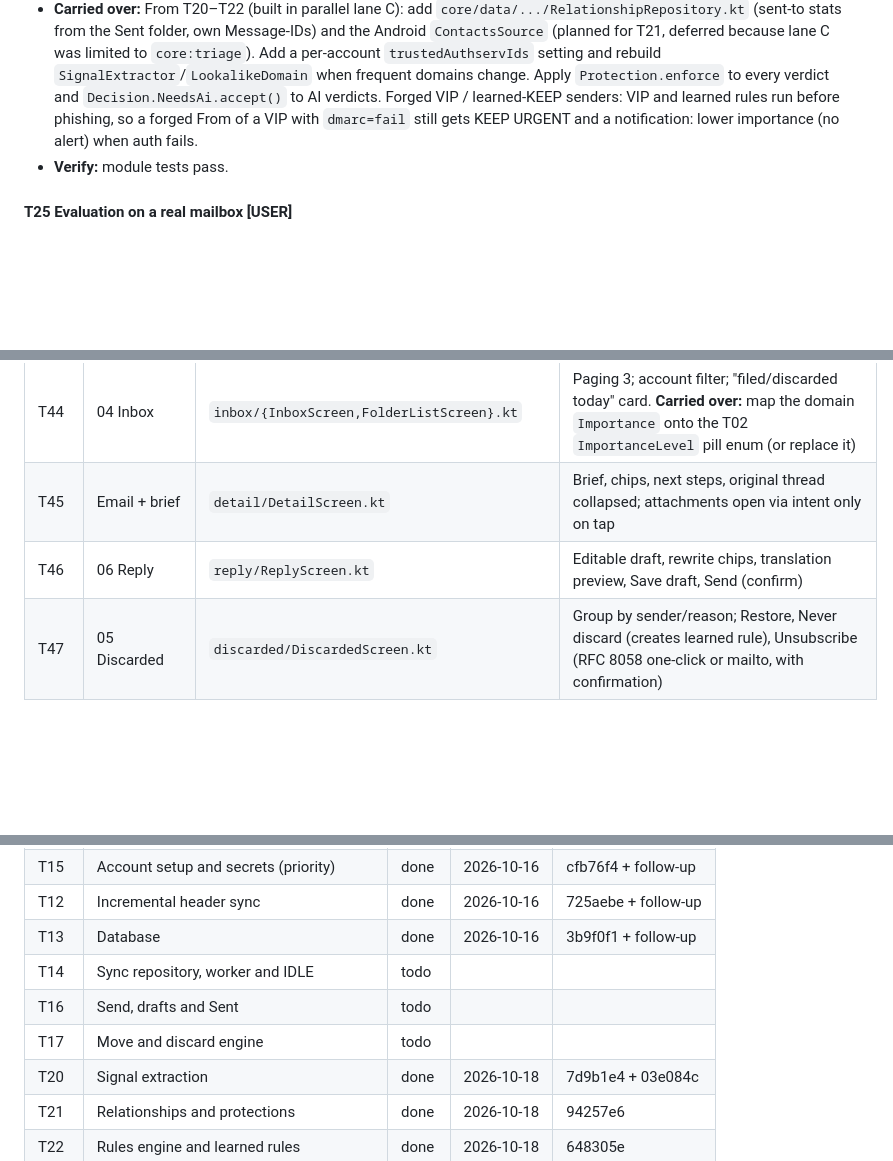
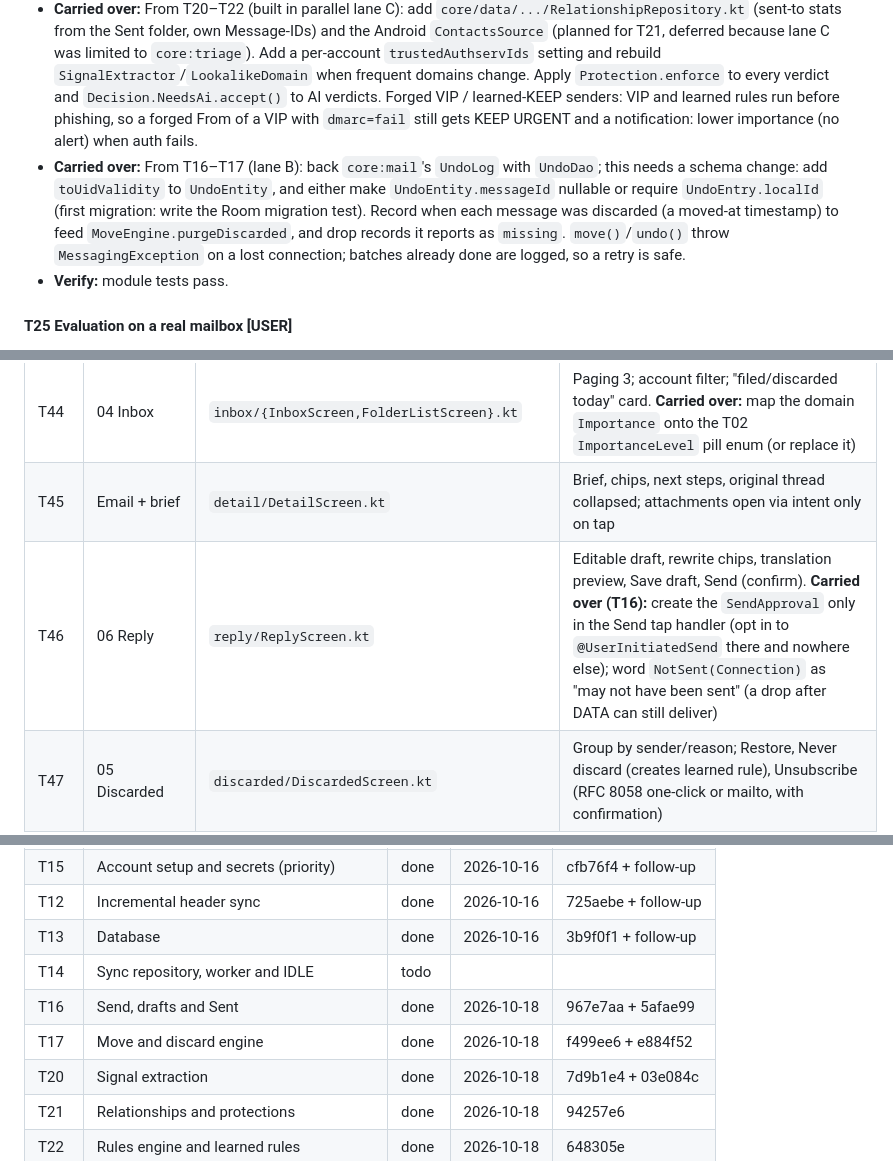
Before and after one commit to elephantclock/private-email-agent, a Markdown page: docs/DEV_PLAN.md, 3 parts joined by grey strips. Drawn GitHub-style; blank space fills up the shorter version.

Commit message:
Plan: record T16–T17 from lane B; carry open items into T24, T46, T63
Co-Authored-By: Claude Opus 5.5 <noreply@anthropic.com>

```diff
--- a/docs/DEV_PLAN.md
+++ b/docs/DEV_PLAN.md
@@ -254,6 +254,7 @@ Each task: **Goal**, **Files**, **Steps**, **Tests**, **Verify**, **Done when**.
 - **Steps:** new message → signals → rules → (AI if `needsAi`) → verdict stored → action (file, discard, junk, keep) per the user's auto-file switches → notification decision (urgent/high only).
 - **Tests:** with fake AI and GreenMail: end-to-end for 20 fixture messages.
 - **Carried over:** From T20–T22 (built in parallel lane C): add `core/data/.../RelationshipRepository.kt` (sent-to stats from the Sent folder, own Message-IDs) and the Android `ContactsSource` (planned for T21, deferred because lane C was limited to `core:triage`). Add a per-account `trustedAuthservIds` setting and rebuild `SignalExtractor`/`LookalikeDomain` when frequent domains change. Apply `Protection.enforce` to every verdict and `Decision.NeedsAi.accept()` to AI verdicts. Forged VIP / learned-KEEP senders: VIP and learned rules run before phishing, so a forged From of a VIP with `dmarc=fail` still gets KEEP URGENT and a notification: lower importance (no alert) when auth fails.
+- **Carried over:** From T16–T17 (lane B): back `core:mail`'s `UndoLog` with `UndoDao`; this needs a schema change: add `toUidValidity` to `UndoEntity`, and either make `UndoEntity.messageId` nullable or require `UndoEntry.localId` (first migration: write the Room migration test). Record when each message was discarded (a moved-at timestamp) to feed `MoveEngine.purgeDiscarded`, and drop records it reports as `missing`. `move()`/`undo()` throw `MessagingException` on a lost connection; batches already done are logged, so a retry is safe.
 - **Verify:** module tests pass.
 
 #### T25 Evaluation on a real mailbox [USER]
@@ -316,7 +317,7 @@ Each screen task: build the screen to match its mockup, add Roborazzi screenshot
 | T43 | 03 First run | `onboarding/FirstRunScreen.kt`, `work/FirstRunWorker.kt` | Foreground worker with progress; keep/discard review; drill-down; Apply or Label only; nothing moves before Apply |
 | T44 | 04 Inbox | `inbox/{InboxScreen,FolderListScreen}.kt` | Paging 3; account filter; "filed/discarded today" card. **Carried over:** map the domain `Importance` onto the T02 `ImportanceLevel` pill enum (or replace it) |
 | T45 | Email + brief | `detail/DetailScreen.kt` | Brief, chips, next steps, original thread collapsed; attachments open via intent only on tap |
-| T46 | 06 Reply | `reply/ReplyScreen.kt` | Editable draft, rewrite chips, translation preview, Save draft, Send (confirm) |
+| T46 | 06 Reply | `reply/ReplyScreen.kt` | Editable draft, rewrite chips, translation preview, Save draft, Send (confirm). **Carried over (T16):** create the `SendApproval` only in the Send tap handler (opt in to `@UserInitiatedSend` there and nowhere else); word `NotSent(Connection)` as "may not have been sent" (a drop after DATA can still deliver) |
 | T47 | 05 Discarded | `discarded/DiscardedScreen.kt` | Group by sender/reason; Restore, Never discard (creates learned rule), Unsubscribe (RFC 8058 one-click or mailto, with confirmation) |
 | T48 | 07 Rules | `rules/RulesScreen.kt` | Folders and descriptions, learned rules, alert levels, export/import JSON |
 | T49 | Notifications | `notify/{Channels,Notifier,DigestWorker}.kt` | Urgent (sound) and High (silent) channels; actions Open, Draft reply, Archive; daily digest at 18:00 |
@@ -383,8 +385,8 @@ These build on the `XOAUTH2` extension point from T11. Until then, Gmail works w
 | T12 | Incremental header sync | done | 2026-10-16 | 725aebe + follow-up |
 | T13 | Database | done | 2026-10-16 | 3b9f0f1 + follow-up |
 | T14 | Sync repository, worker and IDLE | todo | | |
-| T16 | Send, drafts and Sent | todo | | |
-| T17 | Move and discard engine | todo | | |
+| T16 | Send, drafts and Sent | done | 2026-10-18 | 967e7aa + 5afae99 |
+| T17 | Move and discard engine | done | 2026-10-18 | f499ee6 + e884f52 |
 | T20 | Signal extraction | done | 2026-10-18 | 7d9b1e4 + 03e084c |
 | T21 | Relationships and protections | done | 2026-10-18 | 94257e6 |
 | T22 | Rules engine and learned rules | done | 2026-10-18 | 648305e |
```
Also changed, not shown: other parts of docs/DEV_PLAN.md (+2 -0 lines).
